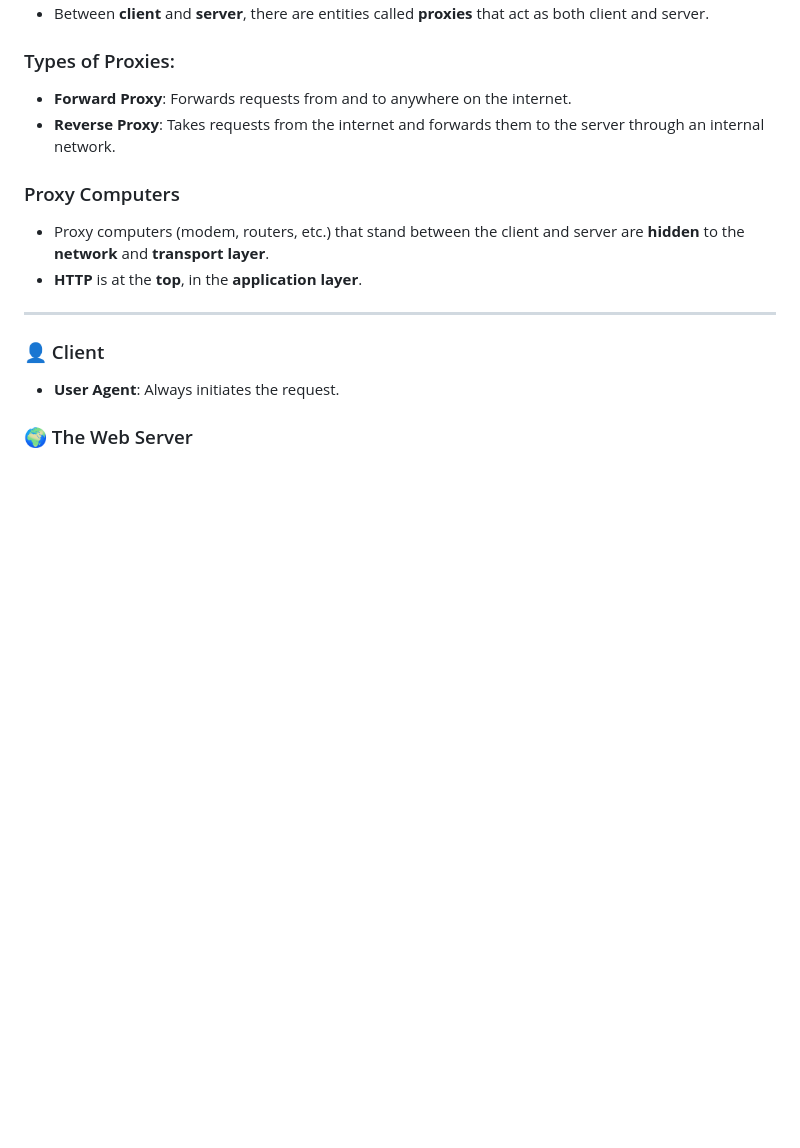
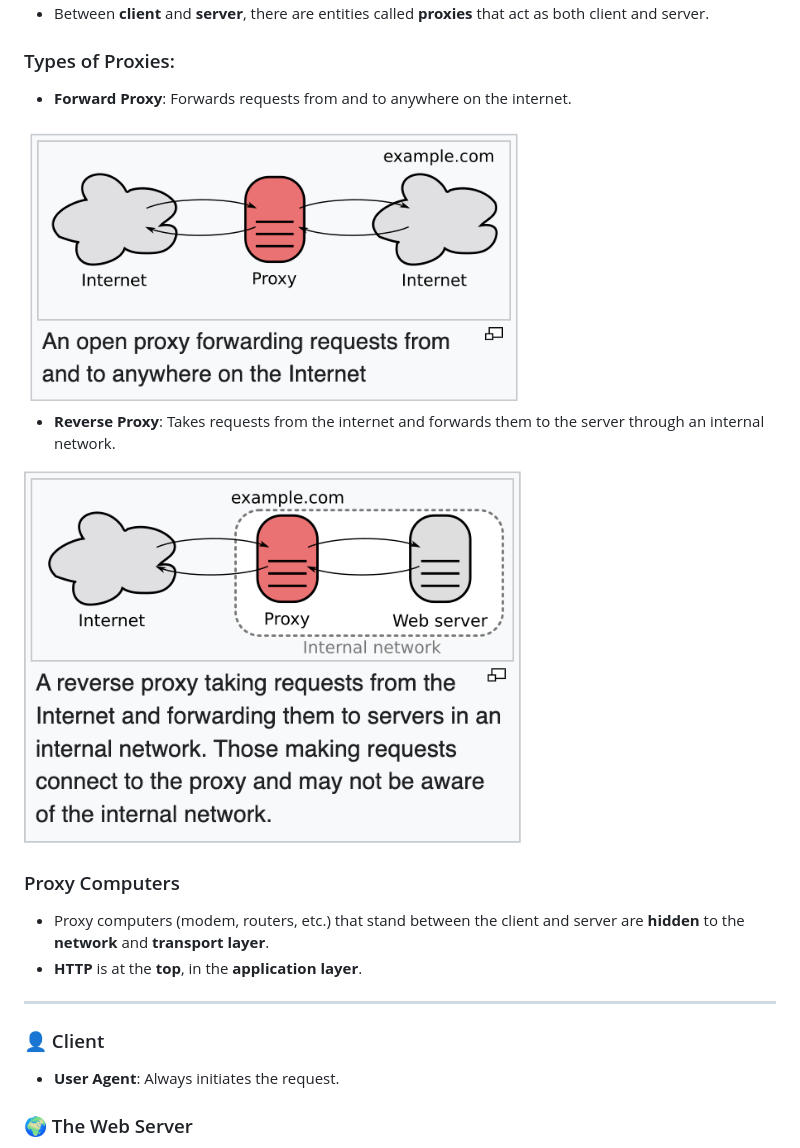
Before and after one commit to UmmeKulsumTumpa/JS-Concept, a Markdown page: http_rest/Overview_of_http.md, the part around the change printed below. GitHub-like rendering; pictures changed too: http_rest/images/forward-proxy.png (added), http_rest/images/reverse-proxy.png (added); blank space fills up the shorter version.

Commit message:
images added for proxies

```diff
--- a/http_rest/Overview_of_http.md
+++ b/http_rest/Overview_of_http.md
@@ -14,7 +14,10 @@
 
 ### Types of Proxies:
 - **Forward Proxy**: Forwards requests from and to anywhere on the internet.
+<img src="images/forward-proxy.png" alt="forward-proxy" width="500" height="300">
+
 - **Reverse Proxy**: Takes requests from the internet and forwards them to the server through an internal network.
+<img src="images/reverse-proxy.png" alt="reverse-proxy" width="500" height="300">
 
 ### Proxy Computers
 - Proxy computers (modem, routers, etc.) that stand between the client and server are **hidden** to the **network** and **transport layer**.
```
Also changed, not shown: other parts of http_rest/Overview_of_http.md (+7 -9 lines).
